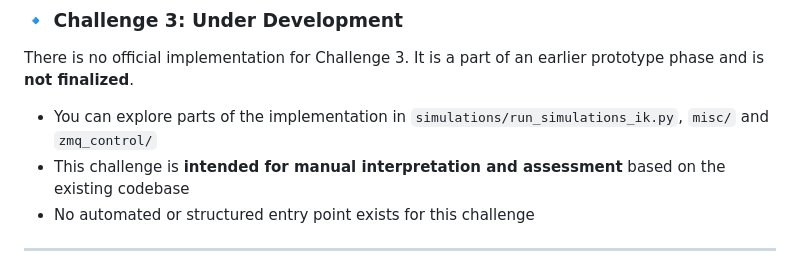
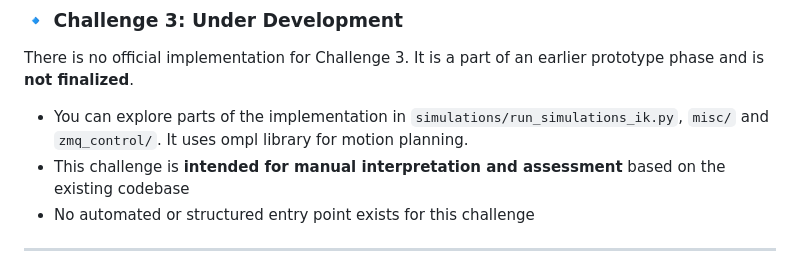
Before and after one commit to Nishanth-CNCPMC/ChallengesGenesis, a Markdown page: README.md, the part around the change. GitHub-like rendering.

```diff
--- a/README.md
+++ b/README.md
@@ -69,7 +69,7 @@ Make sure your servos are:
 ### 🔹 Challenge 3: Under Development
 There is no official implementation for Challenge 3. It is a part of an earlier prototype phase and is **not finalized**.
 
-- You can explore parts of the implementation in `simulations/run_simulations_ik.py`, `misc/` and `zmq_control/`
+- You can explore parts of the implementation in `simulations/run_simulations_ik.py`, `misc/` and `zmq_control/`. It uses ompl library for motion planning.
 - This challenge is **intended for manual interpretation and assessment** based on the existing codebase
 - No automated or structured entry point exists for this challenge
 
```
